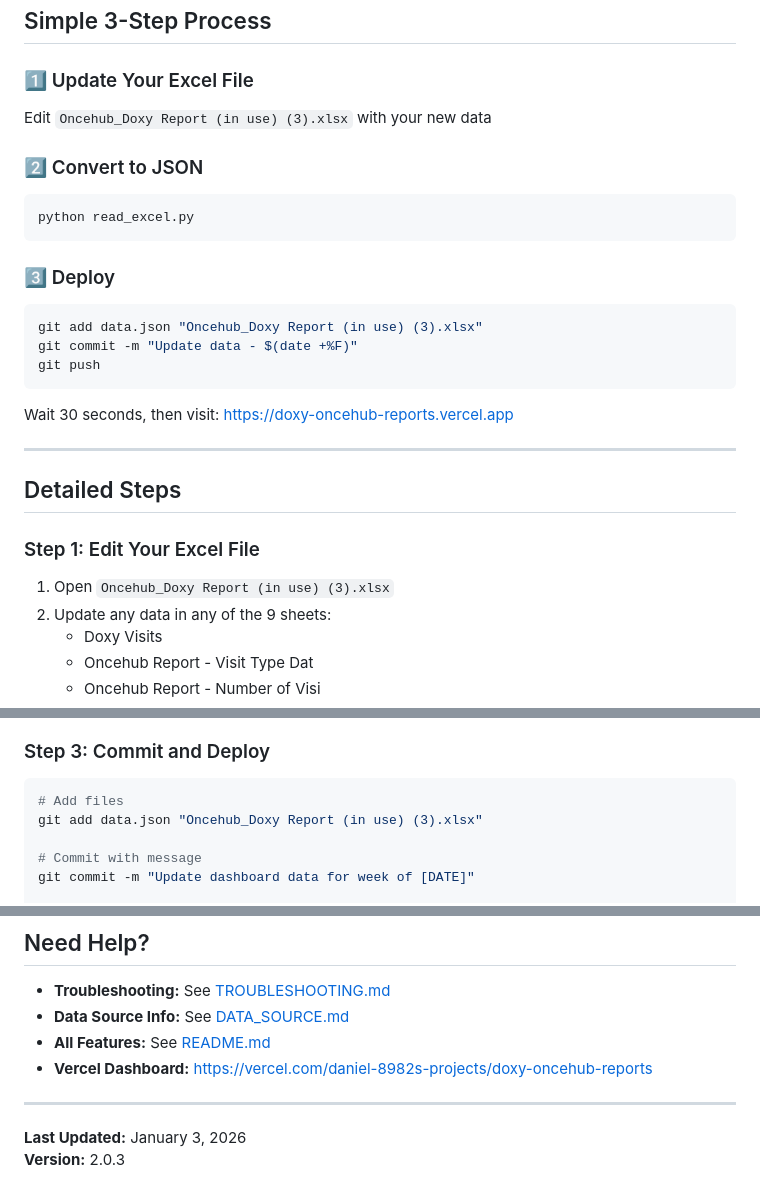
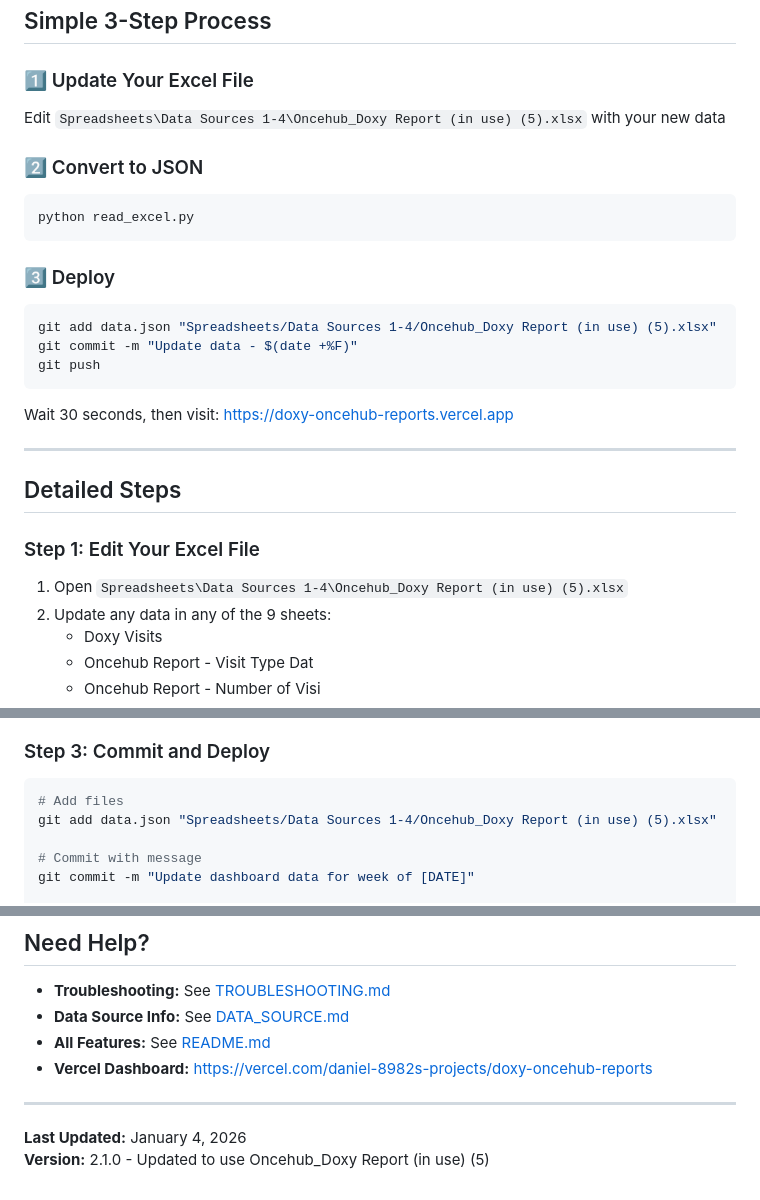
Before and after one commit to draphael123/data-report-doxy-oncehub, a Markdown page: UPDATE_DATA.md, 3 parts joined by grey strips. GitHub-like rendering.

Commit message:
Update documentation to reference new data file location

````diff
--- a/UPDATE_DATA.md
+++ b/UPDATE_DATA.md
@@ -3,7 +3,7 @@
 ## Simple 3-Step Process
 
 ### 1️⃣ Update Your Excel File
-Edit `Oncehub_Doxy Report (in use) (3).xlsx` with your new data
+Edit `Spreadsheets\Data Sources 1-4\Oncehub_Doxy Report (in use) (5).xlsx` with your new data
 
 ### 2️⃣ Convert to JSON
 ```bash
@@ -12,7 +12,7 @@ python read_excel.py
 
 ### 3️⃣ Deploy
 ```bash
-git add data.json "Oncehub_Doxy Report (in use) (3).xlsx"
+git add data.json "Spreadsheets/Data Sources 1-4/Oncehub_Doxy Report (in use) (5).xlsx"
 git commit -m "Update data - $(date +%F)"
 git push
 ```
@@ -25,7 +25,7 @@ Wait 30 seconds, then visit: https://doxy-oncehub-reports.vercel.app
 
 ### Step 1: Edit Your Excel File
 
-1. Open `Oncehub_Doxy Report (in use) (3).xlsx`
+1. Open `Spreadsheets\Data Sources 1-4\Oncehub_Doxy Report (in use) (5).xlsx`
 2. Update any data in any of the 9 sheets:
    - Doxy Visits
    - Oncehub Report - Visit Type Dat
@@ -58,7 +58,7 @@ Data exported to data.json
 
 ```bash
 # Add files
-git add data.json "Oncehub_Doxy Report (in use) (3).xlsx"
+git add data.json "Spreadsheets/Data Sources 1-4/Oncehub_Doxy Report (in use) (5).xlsx"
 
 # Commit with message
 git commit -m "Update dashboard data for week of [DATE]"
@@ -208,5 +208,5 @@ git push
 
 ---
 
-**Last Updated:** January 3, 2026
-**Version:** 2.0.3
+**Last Updated:** January 4, 2026
+**Version:** 2.1.0 - Updated to use Oncehub_Doxy Report (in use) (5)
````
Also changed, not shown: other parts of UPDATE_DATA.md (+3 -3 lines).
